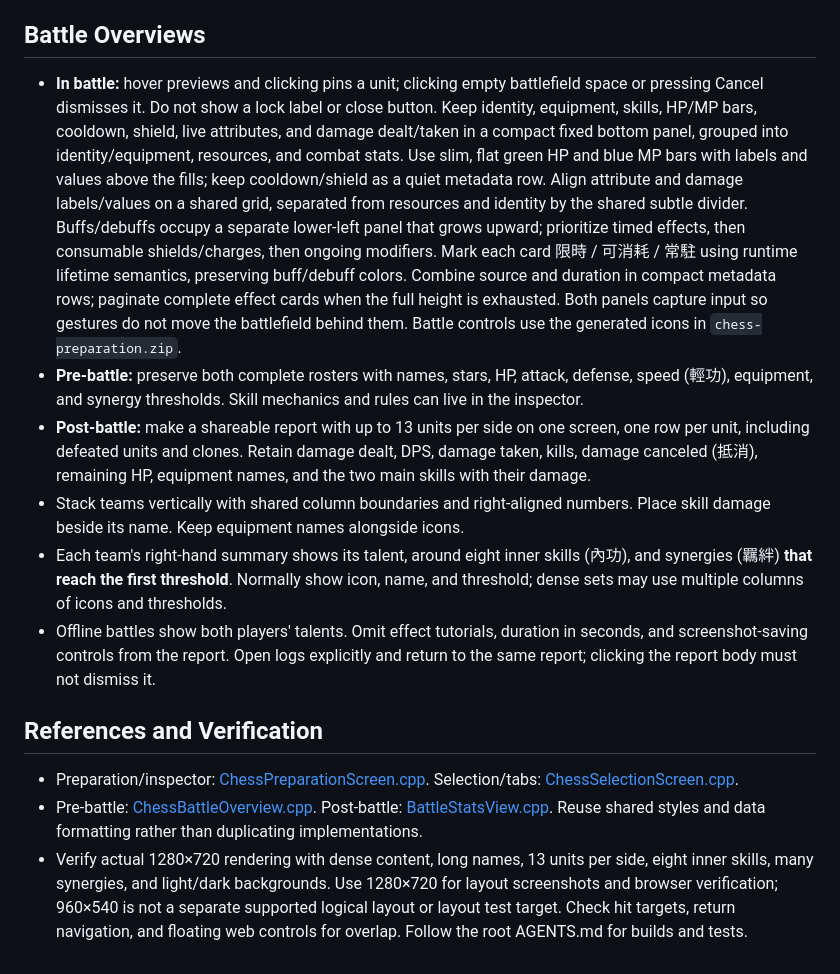
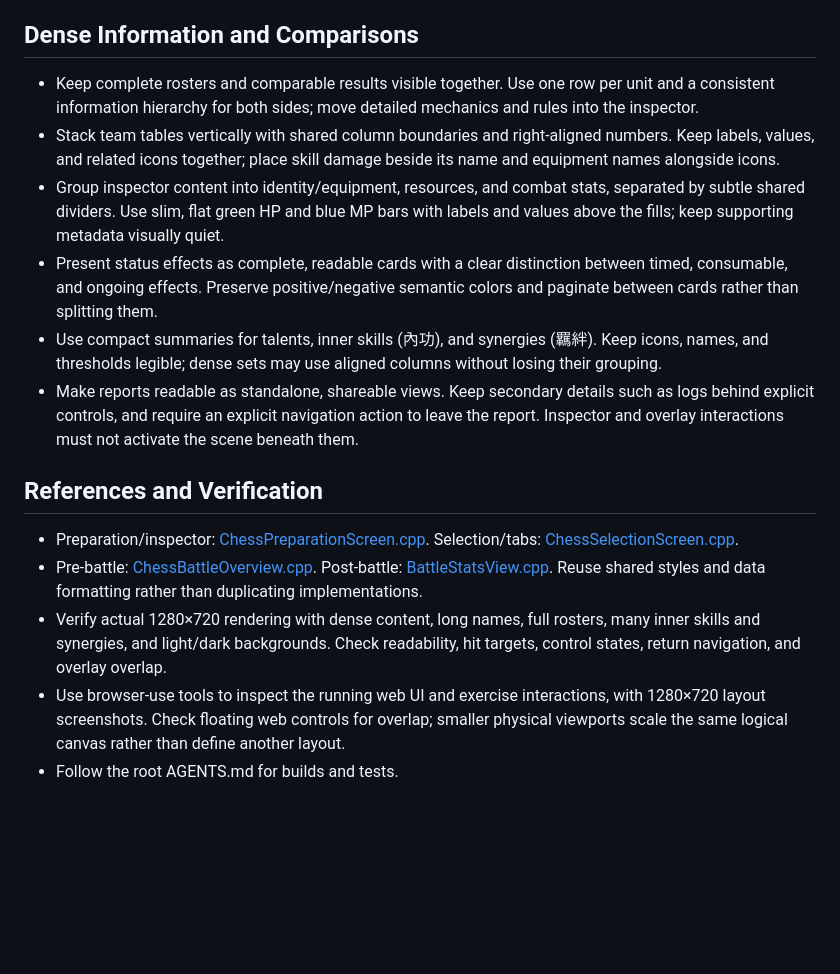
Before and after one commit to scarsty/kys-cpp, a Markdown page: docs/ui-design-language.md, the part around one of its changes. GitHub-like rendering; blank space fills up the shorter version.

```diff
--- a/docs/ui-design-language.md
+++ b/docs/ui-design-language.md
@@ -29,17 +28,19 @@ Apply when adding or changing chess screens, layouts, or interactions. Use prepa
 - Reserve space for action bars in the content layout. Keep a 12 px gap from adjacent panels, center controls vertically, and leave padding between their focus outlines and the bar edges.
 - Write in-game copy in Traditional Chinese and describe actual chess rules. Remove unused fields, empty-effect explanations, and redundant labels. Group related stats and keep values close to their names.
 
-## Battle Overviews
+## Dense Information and Comparisons
 
-- **In battle:** hover previews and clicking pins a unit; clicking empty battlefield space or pressing Cancel dismisses it. Do not show a lock label or close button. Keep identity, equipment, skills, HP/MP bars, cooldown, shield, live attributes, and damage dealt/taken in a compact fixed bottom panel, grouped into identity/equipment, resources, and combat stats. Use slim, flat green HP and blue MP bars with labels and values above the fills; keep cooldown/shield as a quiet metadata row. Align attribute and damage labels/values on a shared grid, separated from resources and identity by the shared subtle divider. Buffs/debuffs occupy a separate lower-left panel that grows upward; prioritize timed effects, then consumable shields/charges, then ongoing modifiers. Mark each card 限時 / 可消耗 / 常駐 using runtime lifetime semantics, preserving buff/debuff colors. Combine source and duration in compact metadata rows; paginate complete effect cards when the full height is exhausted. Both panels capture input so gestures do not move the battlefield behind them. Battle controls use the generated icons in `chess-preparation.zip`.
-- **Pre-battle:** preserve both complete rosters with names, stars, HP, attack, defense, speed (輕功), equipment, and synergy thresholds. Skill mechanics and rules can live in the inspector.
-- **Post-battle:** make a shareable report with up to 13 units per side on one screen, one row per unit, including defeated units and clones. Retain damage dealt, DPS, damage taken, kills, damage canceled (抵消), remaining HP, equipment names, and the two main skills with their damage.
-- Stack teams vertically with shared column boundaries and right-aligned numbers. Place skill damage beside its name. Keep equipment names alongside icons.
-- Each team's right-hand summary shows its talent, around eight inner skills (內功), and synergies (羈絆) **that reach the first threshold**. Normally show icon, name, and threshold; dense sets may use multiple columns of icons and thresholds.
-- Offline battles show both players' talents. Omit effect tutorials, duration in seconds, and screenshot-saving controls from the report. Open logs explicitly and return to the same report; clicking the report body must not dismiss it.
+- Keep complete rosters and comparable results visible together. Use one row per unit and a consistent information hierarchy for both sides; move detailed mechanics and rules into the inspector.
+- Stack team tables vertically with shared column boundaries and right-aligned numbers. Keep labels, values, and related icons together; place skill damage beside its name and equipment names alongside icons.
+- Group inspector content into identity/equipment, resources, and combat stats, separated by subtle shared dividers. Use slim, flat green HP and blue MP bars with labels and values above the fills; keep supporting metadata visually quiet.
+- Present status effects as complete, readable cards with a clear distinction between timed, consumable, and ongoing effects. Preserve positive/negative semantic colors and paginate between cards rather than splitting them.
+- Use compact summaries for talents, inner skills (內功), and synergies (羈絆). Keep icons, names, and thresholds legible; dense sets may use aligned columns without losing their grouping.
+- Make reports readable as standalone, shareable views. Keep secondary details such as logs behind explicit controls, and require an explicit navigation action to leave the report. Inspector and overlay interactions must not activate the scene beneath them.
 
 ## References and Verification
 
 - Preparation/inspector: [ChessPreparationScreen.cpp](../src/ChessPreparationScreen.cpp). Selection/tabs: [ChessSelectionScreen.cpp](../src/ChessSelectionScreen.cpp).
 - Pre-battle: [ChessBattleOverview.cpp](../src/ChessBattleOverview.cpp). Post-battle: [BattleStatsView.cpp](../src/BattleStatsView.cpp). Reuse shared styles and data formatting rather than duplicating implementations.
-- Verify actual 1280×720 rendering with dense content, long names, 13 units per side, eight inner skills, many synergies, and light/dark backgrounds. Use 1280×720 for layout screenshots and browser verification; 960×540 is not a separate supported logical layout or layout test target. Check hit targets, return navigation, and floating web controls for overlap. Follow the root AGENTS.md for builds and tests.
+- Verify actual 1280×720 rendering with dense content, long names, full rosters, many inner skills and synergies, and light/dark backgrounds. Check readability, hit targets, control states, return navigation, and overlay overlap.
+- Use browser-use tools to inspect the running web UI and exercise interactions, with 1280×720 layout screenshots. Check floating web controls for overlap; smaller physical viewports scale the same logical canvas rather than define another layout.
+- Follow the root AGENTS.md for builds and tests.
```
Also changed, not shown: other parts of docs/ui-design-language.md (+10 -11 lines).
